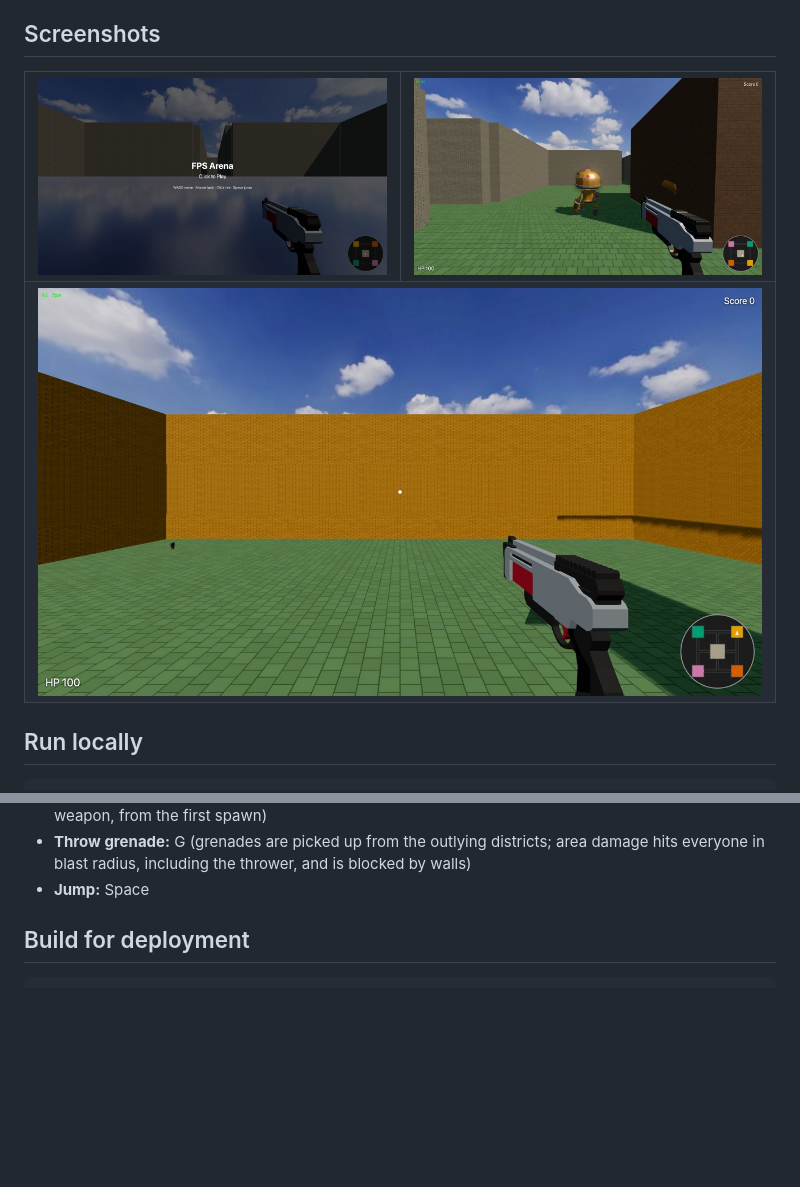
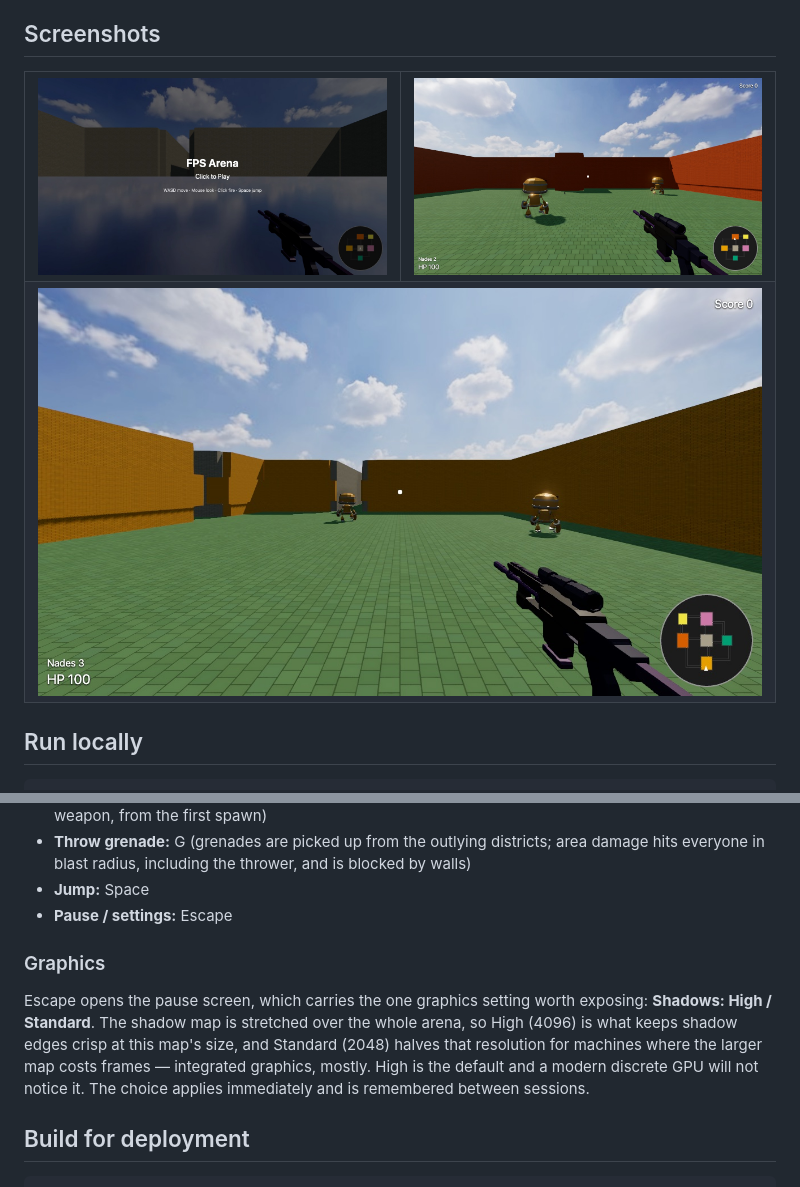
Before and after one commit to gsachs/fps_sas, a Markdown page: README.md, 2 parts joined by grey strips. GitHub-like rendering; pictures changed too: docs/screenshots/01-start-screen.jpg, docs/screenshots/02-firefight.jpg, docs/screenshots/03-arena-wide.jpg; blank space fills up the shorter version.

```diff
--- a/README.md
+++ b/README.md
@@ -21,10 +21,6 @@ skybox) on top of real sourced models and audio for the weapons.
 
 ## Screenshots
 
-<!-- Pending a recapture against the asymmetric-districts arena: these still
-     show the retired symmetric rooms-and-corridors map, and 04 shows the
-     machine-gun pickup, a mechanic this pass removed entirely (the MG is
-     now every entity's default weapon from spawn, no pickup involved). -->
 <table>
 <tr>
 <td width="50%"><img src="docs/screenshots/01-start-screen.jpg" alt="Start screen, arena visible behind the play prompt"></td>
@@ -49,6 +45,17 @@ Open the printed `localhost` URL, click "Click to Play", and go.
 - **Fire:** Click and hold (the machine gun sprays continuously while held — it's infinite and it's the only weapon, from the first spawn)
 - **Throw grenade:** G (grenades are picked up from the outlying districts; area damage hits everyone in blast radius, including the thrower, and is blocked by walls)
 - **Jump:** Space
+- **Pause / settings:** Escape
+
+### Graphics
+
+Escape opens the pause screen, which carries the one graphics setting worth
+exposing: **Shadows: High / Standard**. The shadow map is stretched over the
+whole arena, so High (4096) is what keeps shadow edges crisp at this map's
+size, and Standard (2048) halves that resolution for machines where the
+larger map costs frames — integrated graphics, mostly. High is the default
+and a modern discrete GPU will not notice it. The choice applies immediately
+and is remembered between sessions.
 
 ## Build for deployment
 
```
Also changed, not shown: other parts of README.md (+2 -2 lines), CREDITS.md (+16 -17 lines), docs/screenshots/04-pickup-closeup.jpg (deleted), 12 other files.
